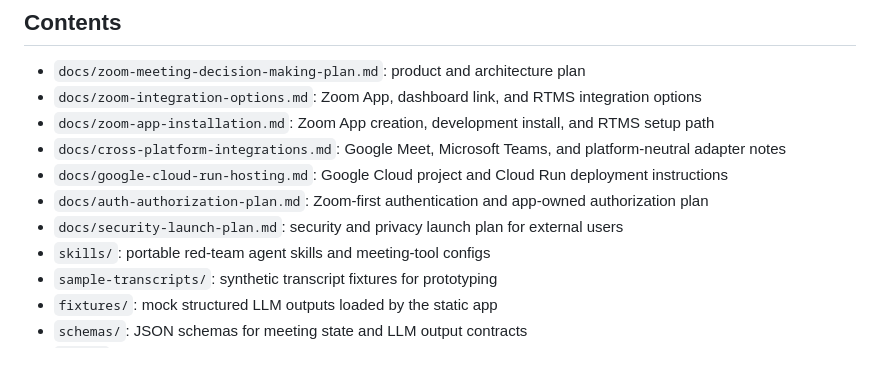
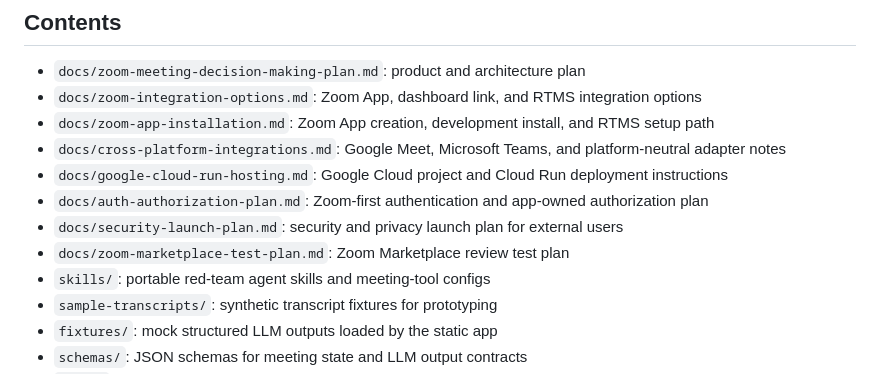
Before and after one commit to chrizbo/meeting-decision-maker, a Markdown page: README.md, the part around the change. Drawn GitHub-style.

Commit message:
Add Zoom Marketplace test plan

```diff
--- a/README.md
+++ b/README.md
@@ -15,6 +15,7 @@ Start with a human-shared web page using mock transcript playback, then use the
 - `docs/google-cloud-run-hosting.md`: Google Cloud project and Cloud Run deployment instructions
 - `docs/auth-authorization-plan.md`: Zoom-first authentication and app-owned authorization plan
 - `docs/security-launch-plan.md`: security and privacy launch plan for external users
+- `docs/zoom-marketplace-test-plan.md`: Zoom Marketplace review test plan
 - `skills/`: portable red-team agent skills and meeting-tool configs
 - `sample-transcripts/`: synthetic transcript fixtures for prototyping
 - `fixtures/`: mock structured LLM outputs loaded by the static app
```
Also changed, not shown: docs/zoom-marketplace-test-plan.md (added, +257 -0 lines).
